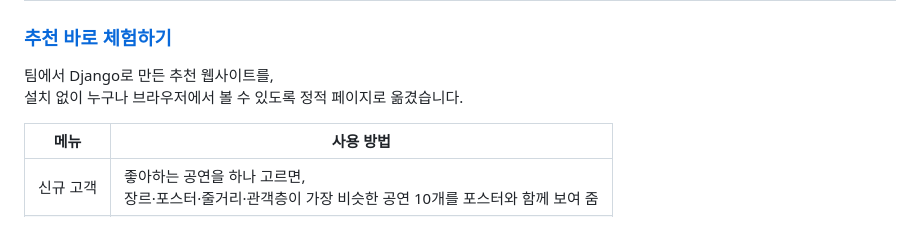
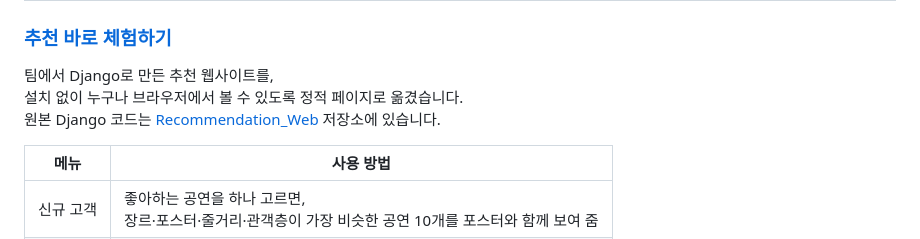
Before and after one commit to mjk022/portfolio, a Markdown page: 추천시스템/README.md, the part around the change. Drawn GitHub-style.

Commit message:
추천시스템 README에 원본 Django 저장소 링크 추가
Co-Authored-By: Claude Opus 5.5 <noreply@anthropic.com>

```diff
--- a/추천시스템/README.md
+++ b/추천시스템/README.md
@@ -135,7 +135,8 @@ flowchart TB
 ### [추천 바로 체험하기](https://mjk022.github.io/portfolio/recommend/)
 
 팀에서 Django로 만든 추천 웹사이트를,<br>
-설치 없이 누구나 브라우저에서 볼 수 있도록 정적 페이지로 옮겼습니다.
+설치 없이 누구나 브라우저에서 볼 수 있도록 정적 페이지로 옮겼습니다.<br>
+원본 Django 코드는 [Recommendation_Web](https://github.com/lightwsrld/Recommendation_Web) 저장소에 있습니다.
 
 | 메뉴 | 사용 방법 |
 |---|---|
```
